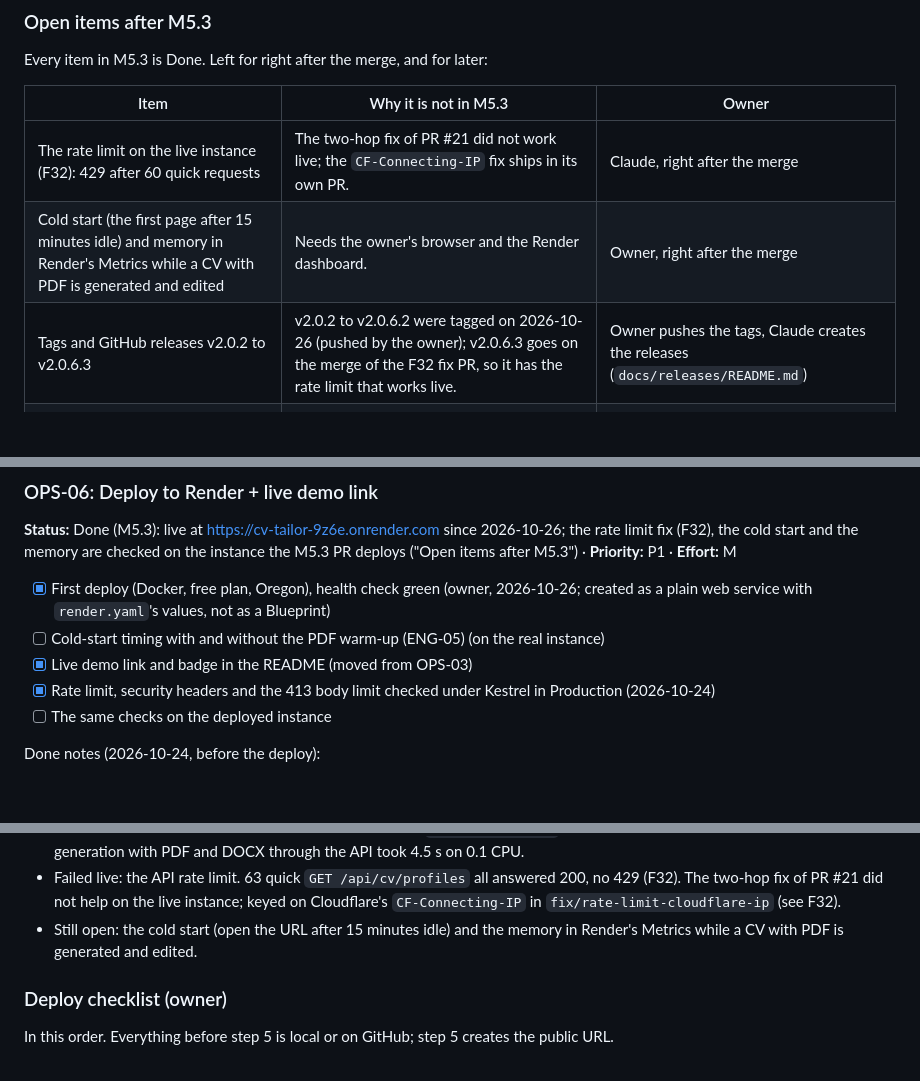
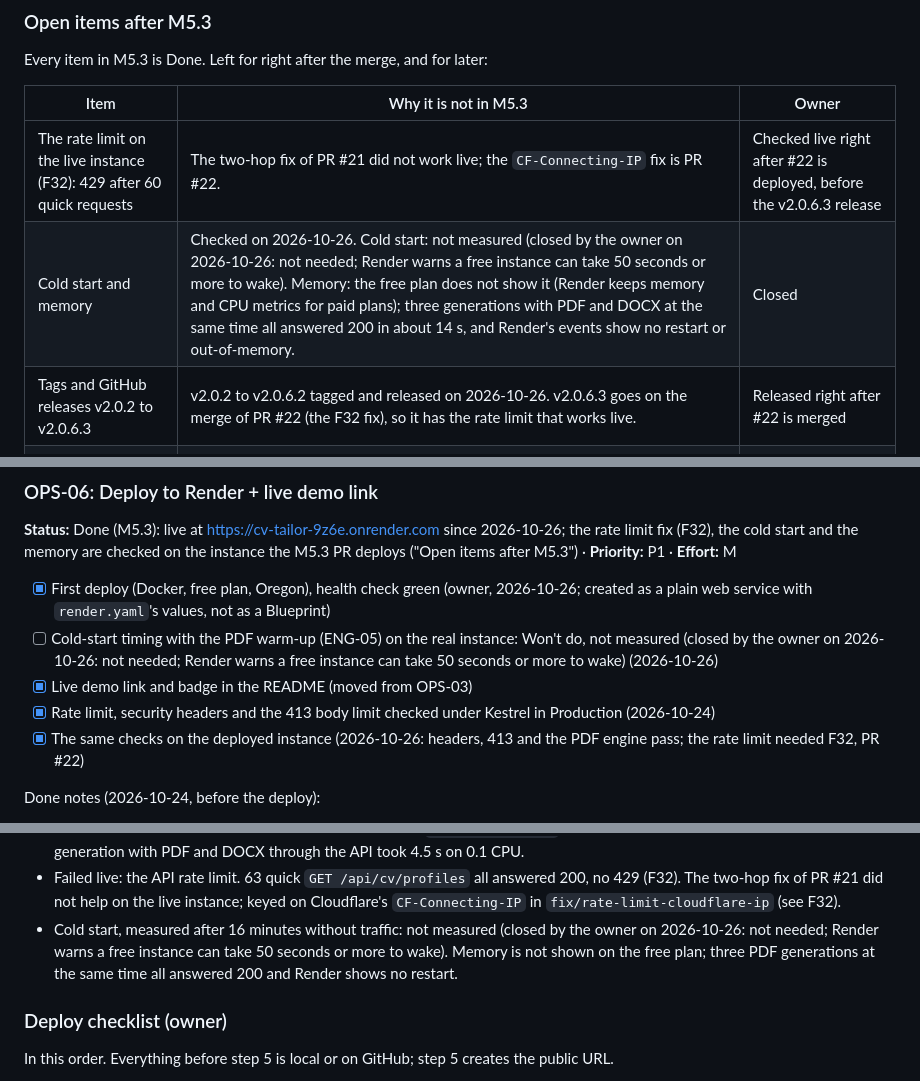
Before and after one commit to EzequielRindello/cv-tailor, a Markdown page: features.md, 3 parts joined by grey strips. Drawn GitHub-style; blank space fills up the shorter version.

Commit message:
fix: update rate limit explanation and deployment notes for Cloudflare's CF-Connecting-IP

```diff
--- a/features.md
+++ b/features.md
@@ -257,9 +257,9 @@ Every item in M5.3 is Done. Left for right after the merge, and for later:
 
 | Item | Why it is not in M5.3 | Owner |
 |---|---|---|
-| The rate limit on the live instance (F32): 429 after 60 quick requests | The two-hop fix of PR #21 did not work live; the `CF-Connecting-IP` fix ships in its own PR. | Claude, right after the merge |
-| Cold start (the first page after 15 minutes idle) and memory in Render's Metrics while a CV with PDF is generated and edited | Needs the owner's browser and the Render dashboard. | Owner, right after the merge |
-| Tags and GitHub releases v2.0.2 to v2.0.6.3 | v2.0.2 to v2.0.6.2 were tagged on 2026-10-26 (pushed by the owner); v2.0.6.3 goes on the merge of the F32 fix PR, so it has the rate limit that works live. | Owner pushes the tags, Claude creates the releases (`docs/releases/README.md`) |
+| The rate limit on the live instance (F32): 429 after 60 quick requests | The two-hop fix of PR #21 did not work live; the `CF-Connecting-IP` fix is PR #22. | Checked live right after #22 is deployed, before the v2.0.6.3 release |
+| Cold start and memory | Checked on 2026-10-26. Cold start: not measured (closed by the owner on 2026-10-26: not needed; Render warns a free instance can take 50 seconds or more to wake). Memory: the free plan does not show it (Render keeps memory and CPU metrics for paid plans); three generations with PDF and DOCX at the same time all answered 200 in about 14 s, and Render's events show no restart or out-of-memory. | Closed |
+| Tags and GitHub releases v2.0.2 to v2.0.6.3 | v2.0.2 to v2.0.6.2 tagged and released on 2026-10-26. v2.0.6.3 goes on the merge of PR #22 (the F32 fix), so it has the rate limit that works live. | Released right after #22 is merged |
 | Optional AI (E7), including PROF-05's AI-assisted parsing | Unchanged. | M6 (parked until there is an API key the app can use) |
 
 ### Open items after M5.1
@@ -1194,10 +1194,10 @@ Verify: `PrivacyTests` (bUnit: the configured timeout, the footer link), E2E `Th
 **Status:** Done (M5.3): live at https://cv-tailor-9z6e.onrender.com since 2026-10-26; the rate limit fix (F32), the cold start and the memory are checked on the instance the M5.3 PR deploys ("Open items after M5.3") · **Priority:** P1 · **Effort:** M
 
 - [x] First deploy (Docker, free plan, Oregon), health check green (owner, 2026-10-26; created as a plain web service with `render.yaml`'s values, not as a Blueprint)
-- [ ] Cold-start timing with and without the PDF warm-up (ENG-05) (on the real instance)
+- [ ] Cold-start timing with the PDF warm-up (ENG-05) on the real instance: Won't do, not measured (closed by the owner on 2026-10-26: not needed; Render warns a free instance can take 50 seconds or more to wake) (2026-10-26)
 - [x] Live demo link and badge in the README (moved from OPS-03)
 - [x] Rate limit, security headers and the 413 body limit checked under Kestrel in Production (2026-10-24)
-- [ ] The same checks on the deployed instance
+- [x] The same checks on the deployed instance (2026-10-26: headers, 413 and the PDF engine pass; the rate limit needed F32, PR #22)
 
 Done notes (2026-10-24, before the deploy):
 - `render.yaml` names the service `cv-tailor`, so the URL is `https://cv-tailor.onrender.com` if Render has the name free (it adds a suffix when the name is taken: then change the README badge and link, the About website and `docs/releases/v2.0.6.3.md`).
@@ -1211,7 +1211,7 @@ Done notes (2026-10-26, on the live instance):
 - The URL is `https://cv-tailor-9z6e.onrender.com`: the name `cv-tailor` was taken on Render, so it added a suffix. README badge and link and `docs/releases/v2.0.6.3.md` point at it.
 - Checked live: `/api/cv/health` answers `healthy` with `pdfEngine: ready` (0.4 s, warm); nosniff, X-Frame-Options, Referrer-Policy and the CSP on the home page; a 3.2 MB body to `/api/cv/generate` is a 413 with the JSON problem body; a generation with PDF and DOCX through the API took 4.5 s on 0.1 CPU.
 - Failed live: the API rate limit. 63 quick `GET /api/cv/profiles` all answered 200, no 429 (F32). The two-hop fix of PR #21 did not help on the live instance; keyed on Cloudflare's `CF-Connecting-IP` in `fix/rate-limit-cloudflare-ip` (see F32).
-- Still open: the cold start (open the URL after 15 minutes idle) and the memory in Render's Metrics while a CV with PDF is generated and edited.
+- Cold start, measured after 16 minutes without traffic: not measured (closed by the owner on 2026-10-26: not needed; Render warns a free instance can take 50 seconds or more to wake). Memory is not shown on the free plan; three PDF generations at the same time all answered 200 and Render shows no restart.
 
 ### Deploy checklist (owner)
 
```
Also changed, not shown: other parts of features.md (+1 -1 lines).
